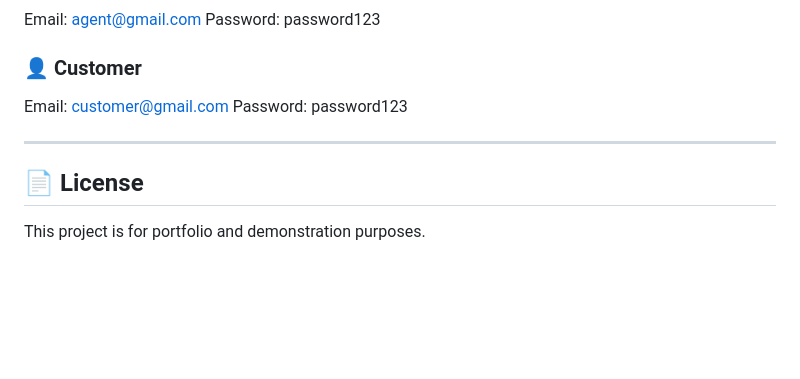
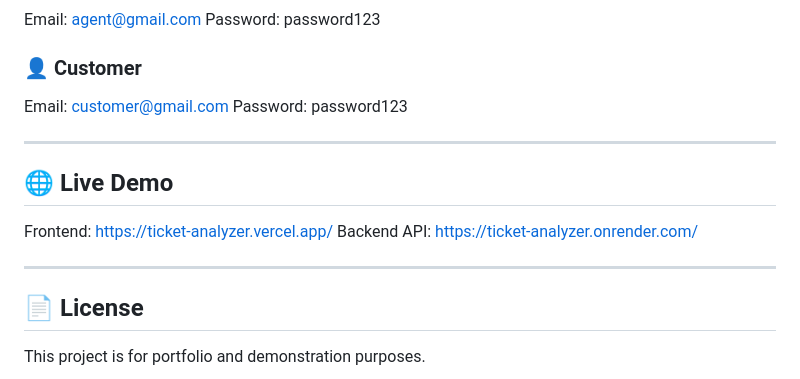
Before and after one commit to ArunkumarRagu/ticket-analyzer, a Markdown page: README.md, the part around the change. Drawn GitHub-style; blank space fills up the shorter version.

```diff
--- a/README.md
+++ b/README.md
@@ -186,6 +186,13 @@ Password: password123
 
 ---
 
+## 🌐 Live Demo
+
+Frontend: https://ticket-analyzer.vercel.app/
+Backend API: https://ticket-analyzer.onrender.com/
+
+---
+
 ## 📄 License
 
 This project is for portfolio and demonstration purposes.
```
